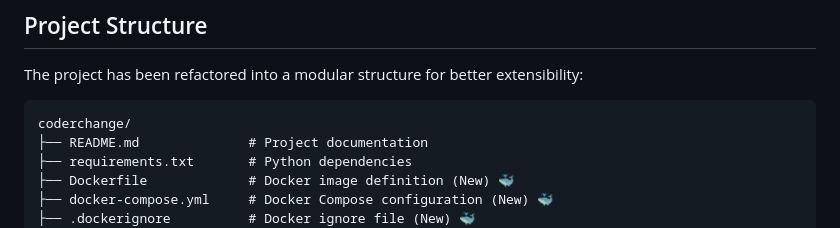
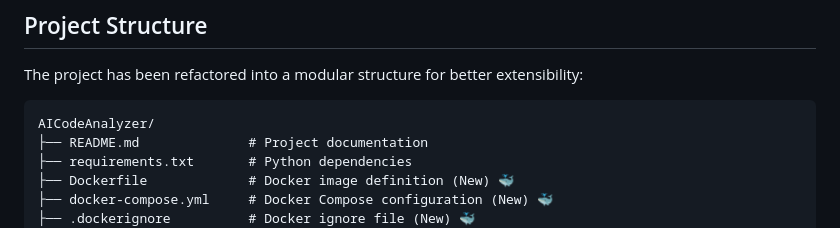
Before and after one commit to willsmith2099/AICodeAnalyzer, a Markdown page: README_EN.md, the part around the change. GitHub-like rendering.

````diff
--- a/README_EN.md
+++ b/README_EN.md
@@ -9,7 +9,7 @@ A Python-based tool that leverages locally-running Ollama LLM (qwen2.5:0.5b) to
 The project has been refactored into a modular structure for better extensibility:
 
 ```text
-coderchange/
+AICodeAnalyzer/
 ├── README.md              # Project documentation
 ├── requirements.txt       # Python dependencies
 ├── Dockerfile             # Docker image definition (New) 🐳
````
